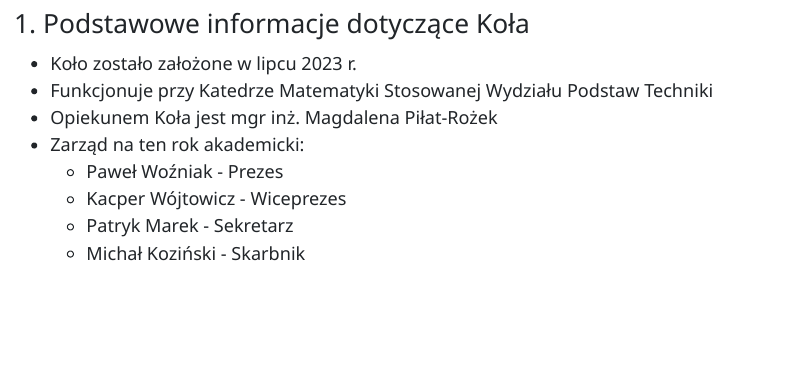
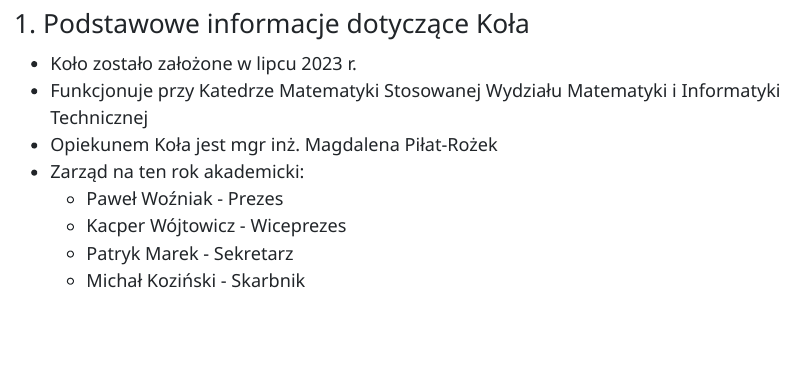
Before and after one commit to knum-atlas/bootcamp, a Quarto document (2023/1_intro.qmd): the page in a window 1100 px wide, from 760 px down. The pictures show the output file 2023/1_intro.html that the author committed with the source, opened offline; folded parts are opened; menus at the side of the page are left out.

Commit message:
intro improvements

```diff
--- a/2023/1_intro.qmd
+++ b/2023/1_intro.qmd
@@ -33,8 +33,7 @@ knitr::opts_chunk$set(echo = FALSE)
 
 <li>Koło zostało założone w lipcu 2023 r.</li>
 
-<li>Funkcjonuje przy Katedrze Matematyki Stosowanej Wydziału Podstaw
-Techniki</li>
+<li>Funkcjonuje przy Katedrze Matematyki Stosowanej Wydziału Matematyki i Informatyki Technicznej</li>
 
 <li>Opiekunem Koła jest mgr inż. Magdalena Piłat-Rożek</li>
 
```
Also changed, not shown: 2023/1_intro.html, 2023/1_intro.qmd (2 more changed lines).
